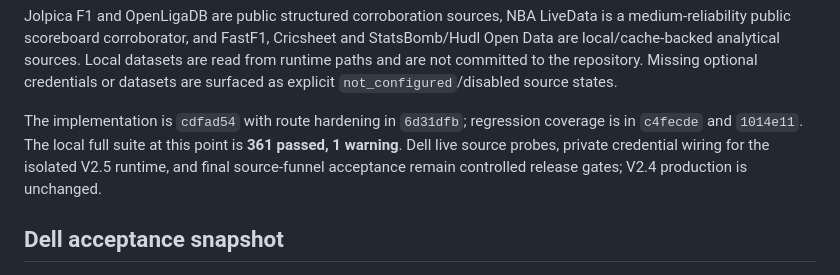
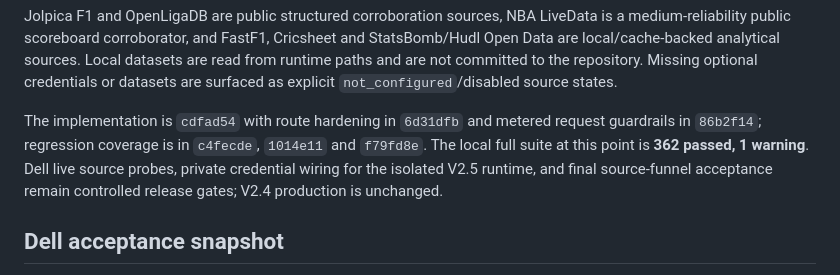
Before and after one commit to thathman/SabiAI, a Markdown page: docs/SABI_BOY_V25_ENGINE_COMPLETION.md, the part around the change. Rendered like a GitHub page.

```diff
--- a/docs/SABI_BOY_V25_ENGINE_COMPLETION.md
+++ b/docs/SABI_BOY_V25_ENGINE_COMPLETION.md
@@ -96,8 +96,9 @@ Open Data are local/cache-backed analytical sources. Local datasets are read fro
 and are not committed to the repository. Missing optional credentials or datasets are surfaced
 as explicit `not_configured`/disabled source states.
 
-The implementation is `cdfad54` with route hardening in `6d31dfb`; regression coverage is in
-`c4fecde` and `1014e11`. The local full suite at this point is **361 passed, 1 warning**. Dell
+The implementation is `cdfad54` with route hardening in `6d31dfb` and metered request guardrails
+in `86b2f14`; regression coverage is in `c4fecde`, `1014e11` and `f79fd8e`. The local full suite
+at this point is **362 passed, 1 warning**. Dell
 live source probes, private credential wiring for the isolated V2.5 runtime, and final
 source-funnel acceptance remain controlled release gates; V2.4 production is unchanged.
 
```
Also changed, not shown: docs/SABIAI_V2_TASKS.md (+1 -0 lines), docs/SABI_BOY_V25_SOURCE_MATRIX.md (+6 -0 lines).
